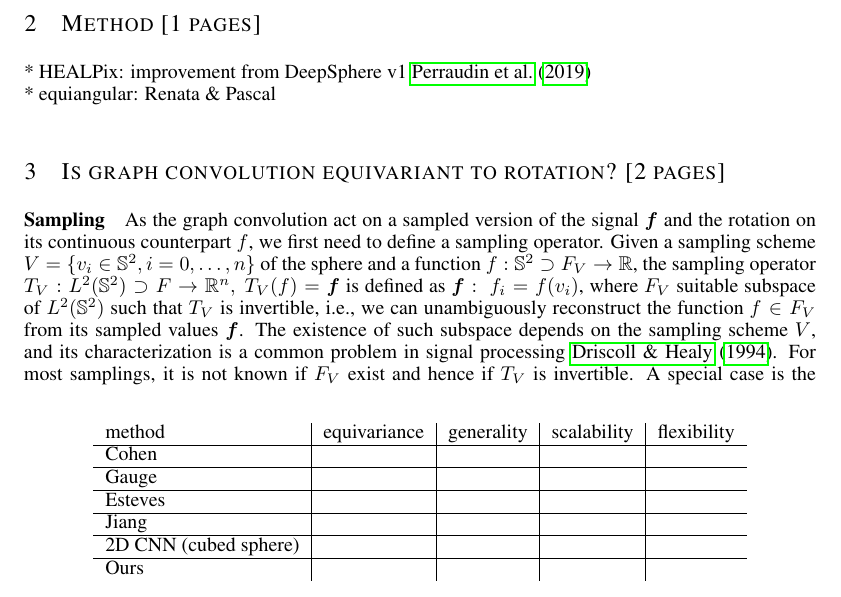
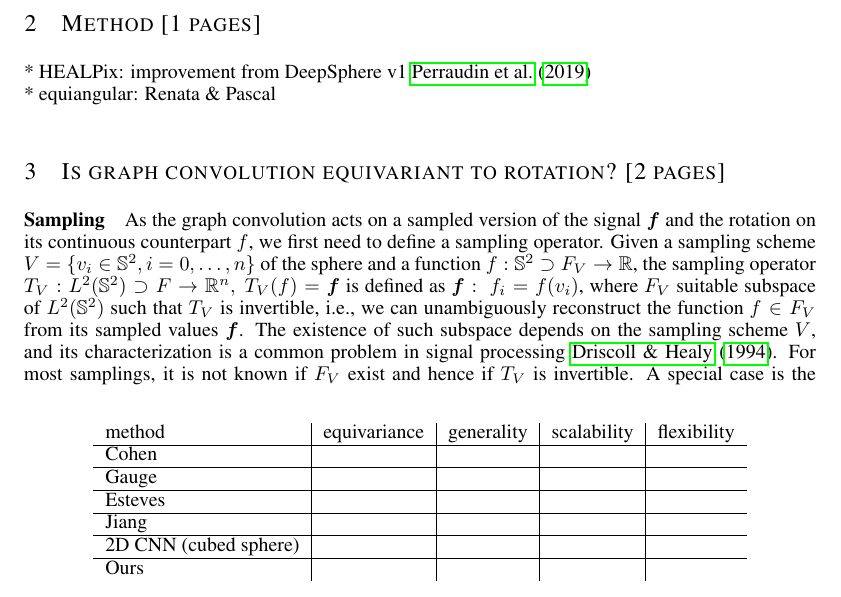
Before and after one commit to deepsphere/paper-deepsphere-iclr2020, a LaTeX paper (main.tex): part of page 2 of 18, cut so that both start at the same text. Compiled offline with pdfLaTeX.

Commit message:
Updates from Overleaf

```diff
--- a/main.tex
+++ b/main.tex
@@ -183,7 +183,7 @@ Furthermore, those experiments show, contrarily to previously published results
 % The plan for this section
 % 0.1 Explain the sampling problem
 \paragraph{Sampling}
-As the graph convolution act on a sampled version of the signal $\b{f}$ and the rotation on its continuous counterpart $f$, we first need to define a sampling operator.
+As the graph convolution acts on a sampled version of the signal $\b{f}$ and the rotation on its continuous counterpart $f$, we first need to define a sampling operator.
 Given a sampling scheme $V=\{v_i\in\mathbb S^2, i=0, \dots, n\}$ of the sphere and a function $f : \mathbb S^2 \supset F_V \to \mathbb R$, the sampling operator $T_V: L^2(\mathbb S^2) \supset F\to \mathbb R^n,\  T_V(f) = \b{f}$ is defined as $\b{f}:\ f_i=f(v_i)$, where $F_V$ suitable subspace of $L^2(\mathbb S^2)$ such that $T_V$ is invertible, i.e., we can unambiguously reconstruct the function $f\in F_V$ from its sampled values $\b{f}$.
 The existence of such subspace depends on the sampling scheme $V$, and its characterization is a common problem in signal processing \cite{Driscoll:1994:CFT:184069.184073}.
 For most samplings, it is not known if $F_V$ exist and hence if $T_V$ is invertible. A special case is the \textit{equiangular sampling} scheme where a sampling theorem holds, and thus we have a closed form of $T_V^{-1}$ is known. % \cite{Driscoll:1994:CFT:184069.184073}
```
